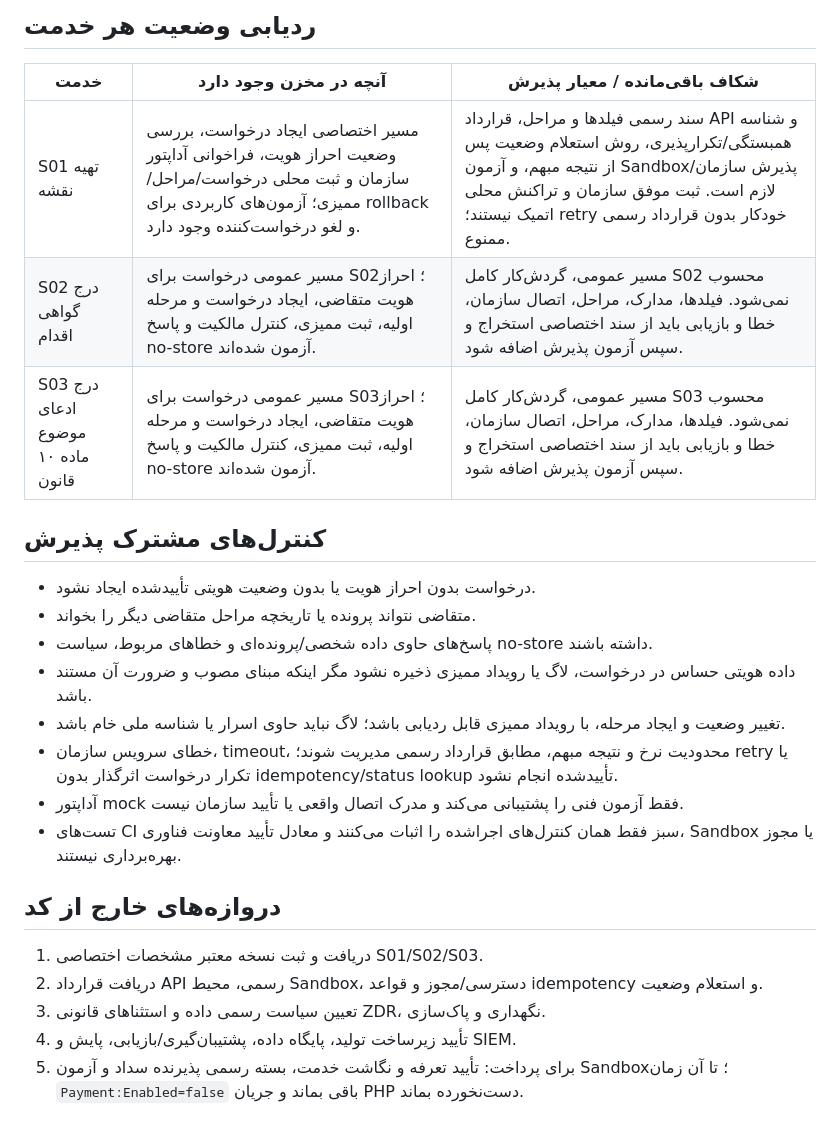
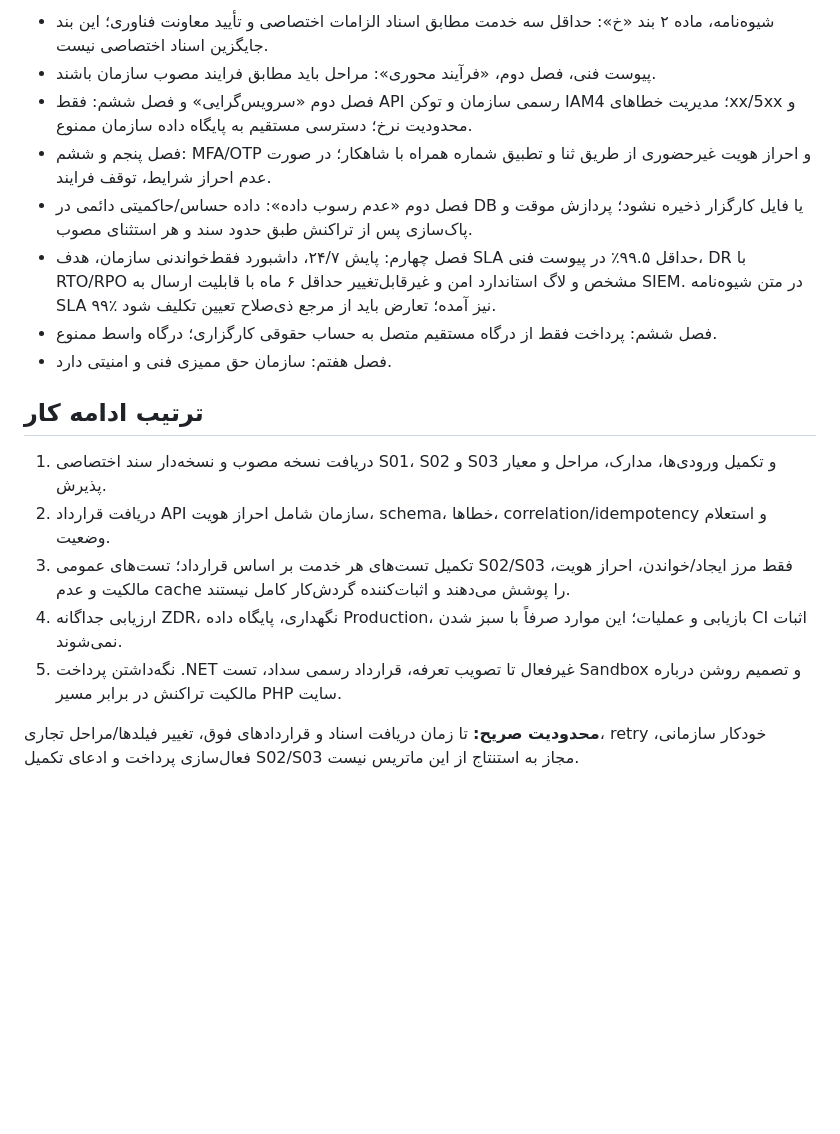
Before and after one commit to alivaesy/sabzroyanuraman-brokerage-platform, a Markdown page: docs/SERVICE_REQUIREMENTS_TRACEABILITY_S01_S03.md, the part around one of its changes. Rendered like a GitHub page; blank space fills up the shorter version.

```diff
--- a/docs/SERVICE_REQUIREMENTS_TRACEABILITY_S01_S03.md
+++ b/docs/SERVICE_REQUIREMENTS_TRACEABILITY_S01_S03.md
@@ -19,24 +22,19 @@
 
-## ردیابی وضعیت هر خدمت
-| خدمت | آنچه در مخزن وجود دارد | شکاف باقی‌مانده / معیار پذیرش |
-| --- | --- | --- |
-| S01 تهیه نقشه | مسیر اختصاصی ایجاد درخواست، بررسی وضعیت احراز هویت، فراخوانی آداپتور سازمان و ثبت محلی درخواست/مراحل/ممیزی؛ آزمون‌های کاربردی برای rollback و لغو درخواست‌کننده وجود دارد. | سند رسمی فیلدها و مراحل، قرارداد API و شناسه همبستگی/تکرارپذیری، روش استعلام وضعیت پس از نتیجه مبهم، و آزمون Sandbox/پذیرش سازمان لازم است. ثبت موفق سازمان و تراکنش محلی اتمیک نیستند؛ retry خودکار بدون قرارداد رسمی ممنوع. |
-| S02 درج گواهی اقدام | مسیر عمومی درخواست برای S02؛ احراز هویت متقاضی، ایجاد درخواست و مرحله اولیه، ثبت ممیزی، کنترل مالکیت و پاسخ no-store آزمون شده‌اند. | مسیر عمومی، گردش‌کار کامل S02 محسوب نمی‌شود. فیلدها، مدارک، مراحل، اتصال سازمان، خطا و بازیابی باید از سند اختصاصی استخراج و سپس آزمون پذیرش اضافه شود. |
-| S03 درج ادعای موضوع ماده ۱۰ قانون | مسیر عمومی درخواست برای S03؛ احراز هویت متقاضی، ایجاد درخواست و مرحله اولیه، ثبت ممیزی، کنترل مالکیت و پاسخ no-store آزمون شده‌اند. | مسیر عمومی، گردش‌کار کامل S03 محسوب نمی‌شود. فیلدها، مدارک، مراحل، اتصال سازمان، خطا و بازیابی باید از سند اختصاصی استخراج و سپس آزمون پذیرش اضافه شود. |
+- شیوه‌نامه، ماده ۲ بند «خ»: حداقل سه خدمت مطابق اسناد الزامات اختصاصی و تأیید معاونت فناوری؛ این بند جایگزین اسناد اختصاصی نیست.
+- پیوست فنی، فصل دوم، «فرآیند محوری»: مراحل باید مطابق فرایند مصوب سازمان باشند.
+- فصل دوم «سرویس‌گرایی» و فصل ششم: فقط API رسمی سازمان و توکن IAM؛ مدیریت خطاهای 4xx/5xx و محدودیت نرخ؛ دسترسی مستقیم به پایگاه داده سازمان ممنوع.
+- فصل پنجم و ششم: MFA/OTP و احراز هویت غیرحضوری از طریق ثنا و تطبیق شماره همراه با شاهکار؛ در صورت عدم احراز شرایط، توقف فرایند.
+- فصل دوم «عدم رسوب داده»: داده حساس/حاکمیتی دائمی در DB یا فایل کارگزار ذخیره نشود؛ پردازش موقت و پاک‌سازی پس از تراکنش طبق حدود سند و هر استثنای مصوب.
+- فصل چهارم: پایش ۲۴/۷، داشبورد فقط‌خواندنی سازمان، هدف SLA حداقل ۹۹.۵٪ در پیوست فنی، DR با RTO/RPO مشخص و لاگ استاندارد امن و غیرقابل‌تغییر حداقل ۶ ماه با قابلیت ارسال به SIEM. در متن شیوه‌نامه SLA ۹۹٪ نیز آمده؛ تعارض باید از مرجع ذی‌صلاح تعیین تکلیف شود.
+- فصل ششم: پرداخت فقط از درگاه مستقیم متصل به حساب حقوقی کارگزاری؛ درگاه واسط ممنوع.
+- فصل هفتم: سازمان حق ممیزی فنی و امنیتی دارد.
 
-## کنترل‌های مشترک پذیرش
-- درخواست بدون احراز هویت یا بدون وضعیت هویتی تأییدشده ایجاد نشود.
-- متقاضی نتواند پرونده یا تاریخچه مراحل متقاضی دیگر را بخواند.
-- پاسخ‌های حاوی داده شخصی/پرونده‌ای و خطاهای مربوط، سیاست no-store داشته باشند.
-- داده هویتی حساس در درخواست، لاگ یا رویداد ممیزی ذخیره نشود مگر اینکه مبنای مصوب و ضرورت آن مستند باشد.
-- تغییر وضعیت و ایجاد مرحله، با رویداد ممیزی قابل ردیابی باشد؛ لاگ نباید حاوی اسرار یا شناسه ملی خام باشد.
-- خطای سرویس سازمان، timeout، محدودیت نرخ و نتیجه مبهم، مطابق قرارداد رسمی مدیریت شوند؛ retry یا تکرار درخواست اثرگذار بدون idempotency/status lookup تأییدشده انجام نشود.
-- آداپتور mock فقط آزمون فنی را پشتیبانی می‌کند و مدرک اتصال واقعی یا تأیید سازمان نیست.
-- تست‌های CI سبز فقط همان کنترل‌های اجراشده را اثبات می‌کنند و معادل تأیید معاونت فناوری، Sandbox یا مجوز بهره‌برداری نیستند.
+## ترتیب ادامه کار
 
-## دروازه‌های خارج از کد
-1. دریافت و ثبت نسخه معتبر مشخصات اختصاصی S01/S02/S03.
-2. دریافت قرارداد API رسمی، محیط Sandbox، دسترسی/مجوز و قواعد idempotency و استعلام وضعیت.
-3. تعیین سیاست رسمی داده و استثناهای قانونی ZDR، نگهداری و پاک‌سازی.
-4. تأیید زیرساخت تولید، پایگاه داده، پشتیبان‌گیری/بازیابی، پایش و SIEM.
-5. برای پرداخت: تأیید تعرفه و نگاشت خدمت، بسته رسمی پذیرنده سداد و آزمون Sandbox؛ تا آن زمان `Payment:Enabled=false` باقی بماند و جریان PHP دست‌نخورده بماند.
+1. دریافت نسخه مصوب و نسخه‌دار سند اختصاصی S01، S02 و S03 و تکمیل ورودی‌ها، مدارک، مراحل و معیار پذیرش.
+2. دریافت قرارداد API سازمان شامل احراز هویت، schema، خطاها، correlation/idempotency و استعلام وضعیت.
+3. تکمیل تست‌های هر خدمت بر اساس قرارداد؛ تست‌های عمومی S02/S03 فقط مرز ایجاد/خواندن، احراز هویت، مالکیت و عدم cache را پوشش می‌دهند و اثبات‌کننده گردش‌کار کامل نیستند.
+4. ارزیابی جداگانه ZDR، نگهداری، پایگاه داده Production، بازیابی و عملیات؛ این موارد صرفاً با سبز شدن CI اثبات نمی‌شوند.
+5. نگه‌داشتن پرداخت .NET غیرفعال تا تصویب تعرفه، قرارداد رسمی سداد، تست Sandbox و تصمیم روشن درباره مالکیت تراکنش در برابر مسیر PHP سایت.
+
+**محدودیت صریح:** تا زمان دریافت اسناد و قراردادهای فوق، تغییر فیلدها/مراحل تجاری، retry خودکار سازمانی، فعال‌سازی پرداخت و ادعای تکمیل S02/S03 مجاز به استنتاج از این ماتریس نیست.
```
Also changed, not shown: other parts of docs/SERVICE_REQUIREMENTS_TRACEABILITY_S01_S03.md (+16 -13 lines).
